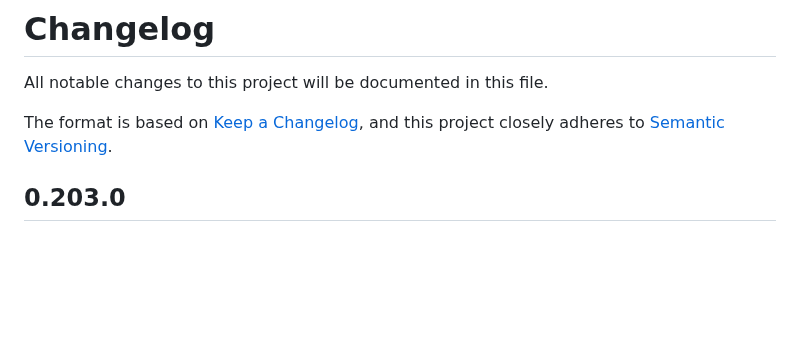
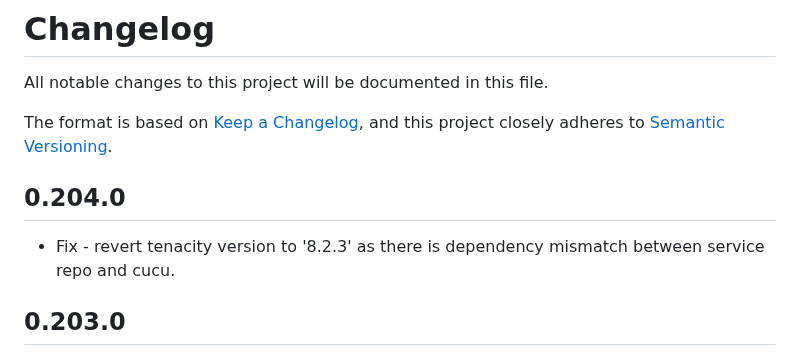
Before and after one commit to dominodatalab/cucu, a Markdown page: CHANGELOG.md, the part around the change. Drawn GitHub-style; blank space fills up the shorter version.

Commit message:
revert tenacity version to ^8.2.3

```diff
--- a/CHANGELOG.md
+++ b/CHANGELOG.md
@@ -4,6 +4,9 @@ All notable changes to this project will be documented in this file.
 
 The format is based on [Keep a Changelog](https://keepachangelog.com/en/1.0.0/),
 and this project closely adheres to [Semantic Versioning](https://semver.org/spec/v2.0.0.html).
+
+## 0.204.0
+- Fix - revert tenacity version to '8.2.3' as there is dependency mismatch between service repo and cucu.
 
 ## 0.203.0
 - chore - move repo GH org locations
```
